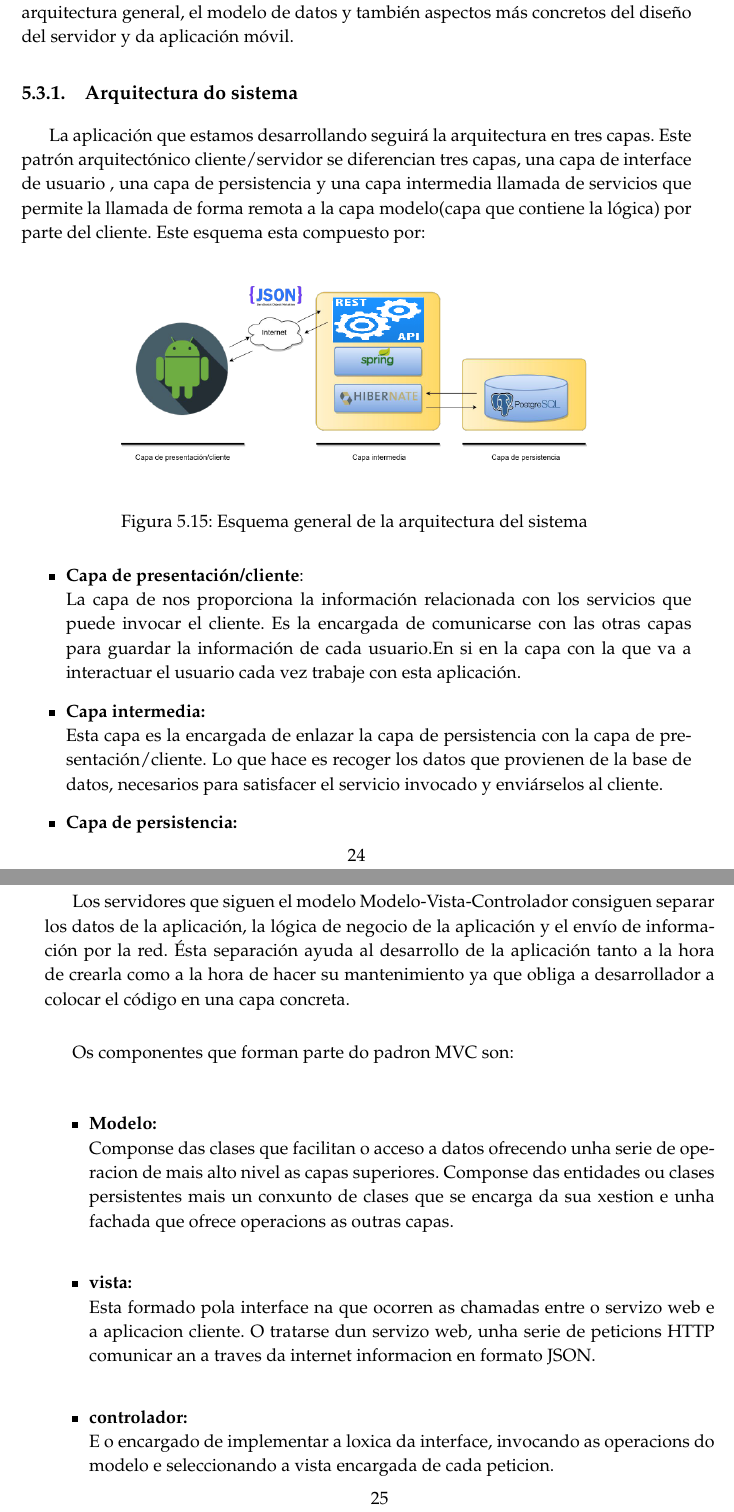
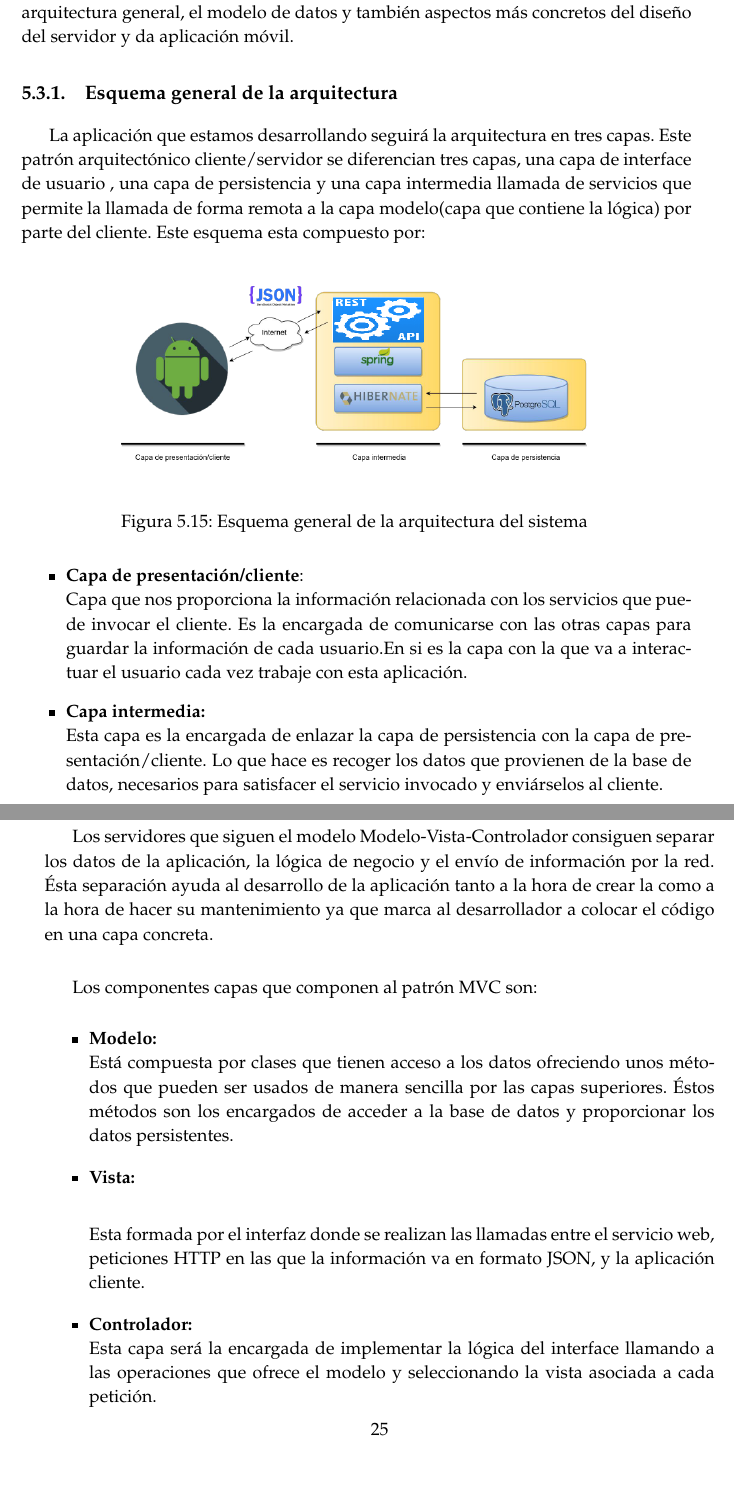
Before and after one commit to albertojara26/mi-memoria, a LaTeX document (TFG.tex, which reads subfiles/desarrollo.tex): two parts of pages 36 and 37 of 49, joined at a grey line, cut so that both start at the same text, the shorter picture padded with empty space. Compiled offline with pdfLaTeX.

Commit message:
Esquema general de la arquitectura

```diff
--- a/subfiles/desarrollo.tex
+++ b/subfiles/desarrollo.tex
@@ -260,7 +260,7 @@ móvil.
 
 
 
-\subsection{Arquitectura do sistema}
+\subsection{Esquema general de la arquitectura}
 La aplicación que estamos desarrollando seguirá la arquitectura
 en tres capas. Este patrón arquitectónico cliente/servidor se diferencian tres
 capas, una capa de interface de usuario , una capa de persistencia
@@ -278,9 +278,10 @@ y una capa intermedia llamada de servicios que permite la llamada de forma remot
 
 \begin{itemize}
 \item \textbf{Capa de presentación/cliente}:\\
-La capa de  nos proporciona la información relacionada con los servicios que puede invocar el cliente. Es la encargada de comunicarse con las otras capas para guardar la información de cada usuario.En si en la capa con la que va a interactuar el usuario cada vez trabaje con esta aplicación.
+Capa que  nos proporciona la información relacionada con los servicios que puede invocar el cliente. Es la encargada de comunicarse con las otras capas para guardar la información de cada usuario.En si es la capa con la que va a interactuar el usuario cada vez trabaje con esta aplicación.
 \item \textbf{Capa intermedia:}\\
 Esta capa es la encargada de enlazar la capa de persistencia con la capa de presentación/cliente. Lo que hace es recoger los datos que provienen de la base de datos, necesarios para satisfacer el servicio invocado y enviárselos al cliente.
+\newpage
 \item \textbf{Capa de persistencia:}\\
 Esta capa es la encargada de almacenar los datos del sistemas en la base de datos, además contiene todos los mecanismos de acceso a datos necesarios para poder hacer persistentes los datos.
  Esta capa debe ofrecer una interface que ayude a la comunicación con la capa intermedia, de manera que se abstraiga de la tecnología usada en el sistema de almacenamiento y no crea una dependencia con ella. Esta abstracción permitirá hacer cambios o actualizaciones en la tecnología sin afectar a otras capas con las que pudiera interaccionar en un futuro.\\
@@ -290,27 +291,24 @@ Esta capa es la encargada de almacenar los datos del sistemas en la base de dato
 \end{itemize}
 Un vez comentada la arquitectura general del sistema, pasaremos a comentar la capa intermedia un poco más a fondo ya que en ciertas ocasiones, la capa intermedia puede estar compuesta de N-capas(Arquitectura en N-capas). Ésta es una de esas ocasiones.
 
-Los servidores que siguen el modelo Modelo-Vista-Controlador consiguen separar los datos de la  aplicación, la lógica de negocio de la aplicación y el envío  de información por la red.
-Ésta separación ayuda al desarrollo de la aplicación tanto a la hora de crearla como a la hora de hacer su mantenimiento ya que obliga a desarrollador a colocar el código en una capa concreta. \\
+Los servidores que siguen el modelo Modelo-Vista-Controlador consiguen separar los datos de la  aplicación, la lógica de negocio  y el envío  de información por la red.
+Ésta separación ayuda al desarrollo de la aplicación tanto a la hora de crear la como a la hora de hacer su mantenimiento ya que marca al desarrollador a colocar el código en una capa concreta. \\
 
 
-Os componentes que forman parte do padron MVC son:
+Los componentes capas que componen al patrón MVC son:
 
 \begin{itemize}
 \item \textbf{Modelo:}\\
-Componse das clases que facilitan o acceso a datos ofrecendo unha serie de operacion
-de mais alto nivel as capas superiores. Componse das entidades ou clases persistentes
-mais un conxunto de clases que se encarga da sua xestion e unha fachada que ofrece
-operacions as outras capas.
-\item \textbf{vista:}\\
-Esta formado pola interface na que ocorren as chamadas entre o servizo web e a
-aplicacion cliente. O tratarse dun servizo web, unha serie de peticions HTTP comunicar
-an a traves da internet informacion en formato JSON.
+Está compuesta por clases que tienen acceso a los datos ofreciendo unos métodos que pueden ser usados de manera sencilla por las capas superiores. Éstos métodos son los encargados de acceder a la base de datos y proporcionar los datos persistentes.
 
-\item \textbf{controlador:}\\
-E
-o encargado de implementar a loxica da interface, invocando as operacions do
-modelo e seleccionando a vista encargada de cada peticion.
+
+
+\item \textbf{Vista:}\\
+
+Esta formada por el interfaz donde se realizan las llamadas entre el servicio web, peticiones HTTP en las que la información va en formato JSON, y la aplicación cliente.
+
+\item \textbf{Controlador:}\\
+Esta capa será la encargada de implementar la lógica del interface llamando a las operaciones que ofrece el modelo y seleccionando la vista asociada a cada petición.
 
 
 
```
Also changed, not shown: TFG.pdf, 6 other files.
